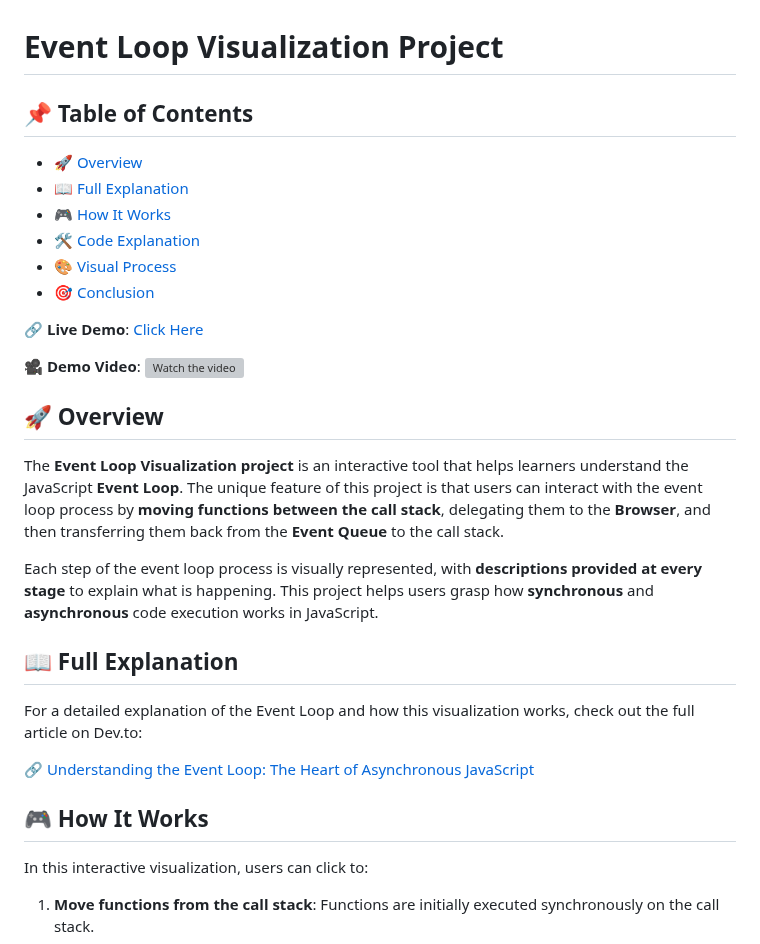
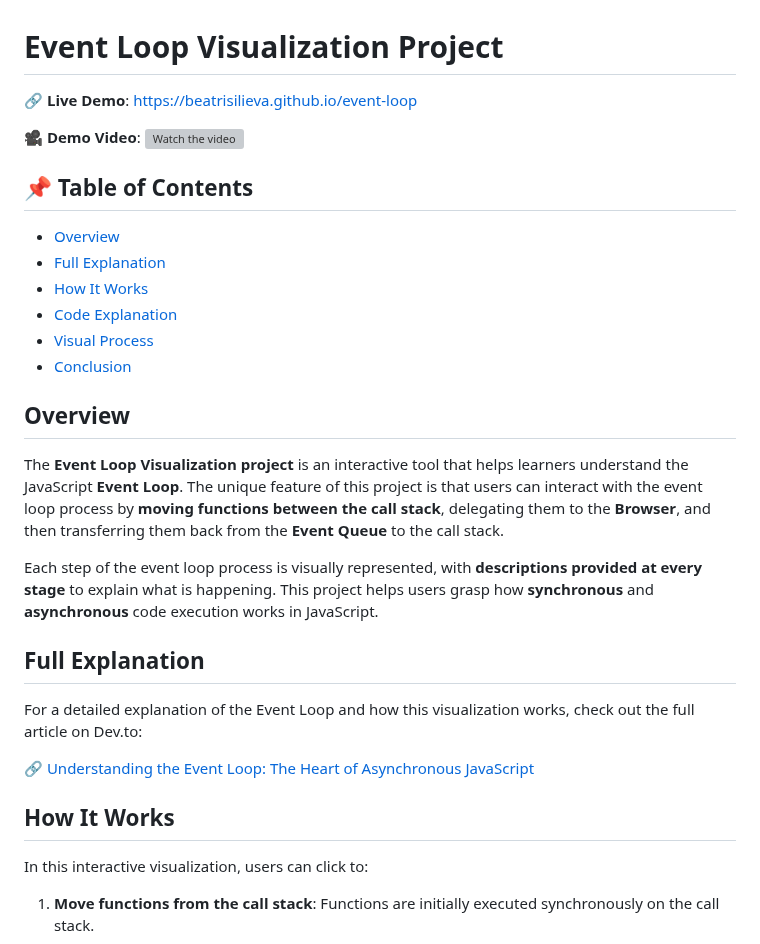
Before and after one commit to BeatrisIlieva/event-loop, a Markdown page: README.md, the part around one of its changes. Rendered like a GitHub page; grey boxes are pictures that could not be loaded.

```diff
--- a/README.md
+++ b/README.md
@@ -1,32 +1,32 @@
 # Event Loop Visualization Project
 
-## 📌 Table of Contents
-
-- [🚀 Overview](#-overview)
-- [📖 Full Explanation](#-full-explanation)
-- [🎮 How It Works](#-how-it-works)
-- [🛠️ Code Explanation](#-code-explanation)
-- [🎨 Visual Process](#-visual-process)
-- [🎯 Conclusion](#-conclusion)
-
-🔗 **Live Demo**: [Click Here](https://beatrisilieva.github.io/event-loop)
+🔗 **Live Demo**: https://beatrisilieva.github.io/event-loop
 
 🎥 **Demo Video**:
 [![Watch the video](https://img.youtube.com/vi/LX0Mky7DvFc/maxresdefault.jpg)](https://www.youtube.com/watch?v=LX0Mky7DvFc)
 
-## 🚀 Overview
+## 📌 Table of Contents
+
+- [Overview](#overview)
+- [Full Explanation](#full-explanation)
+- [How It Works](#how-it-works)
+- [Code Explanation](#code-explanation)
+- [Visual Process](#visual-process)
+- [Conclusion](#conclusion)
+
+## Overview
 
 The **Event Loop Visualization project** is an interactive tool that helps learners understand the JavaScript **Event Loop**. The unique feature of this project is that users can interact with the event loop process by **moving functions between the call stack**, delegating them to the **Browser**, and then transferring them back from the **Event Queue** to the call stack.
 
 Each step of the event loop process is visually represented, with **descriptions provided at every stage** to explain what is happening. This project helps users grasp how **synchronous** and **asynchronous** code execution works in JavaScript.
 
-## 📖 Full Explanation
+## Full Explanation
 
 For a detailed explanation of the Event Loop and how this visualization works, check out the full article on Dev.to:
 
 🔗 [Understanding the Event Loop: The Heart of Asynchronous JavaScript](your-article-link-here)
 
-## 🎮 How It Works
+## How It Works
 
 In this interactive visualization, users can click to:
 
```
Also changed, not shown: other parts of README.md (+3 -3 lines).
